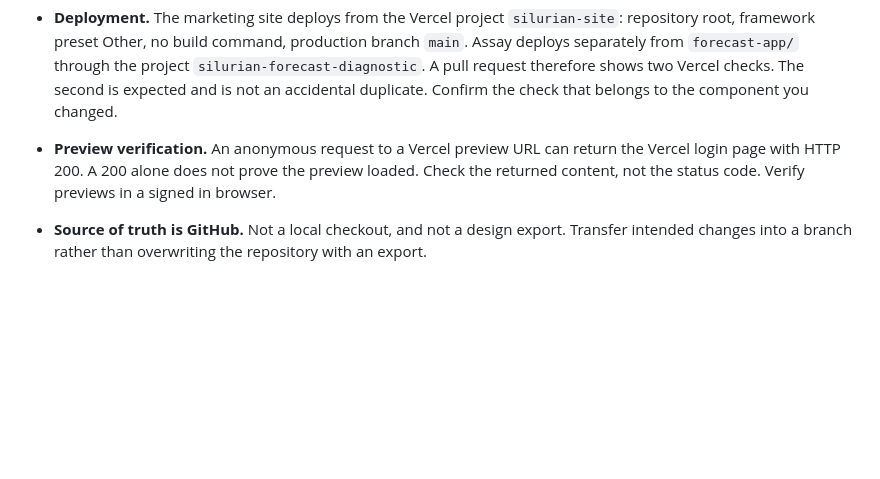
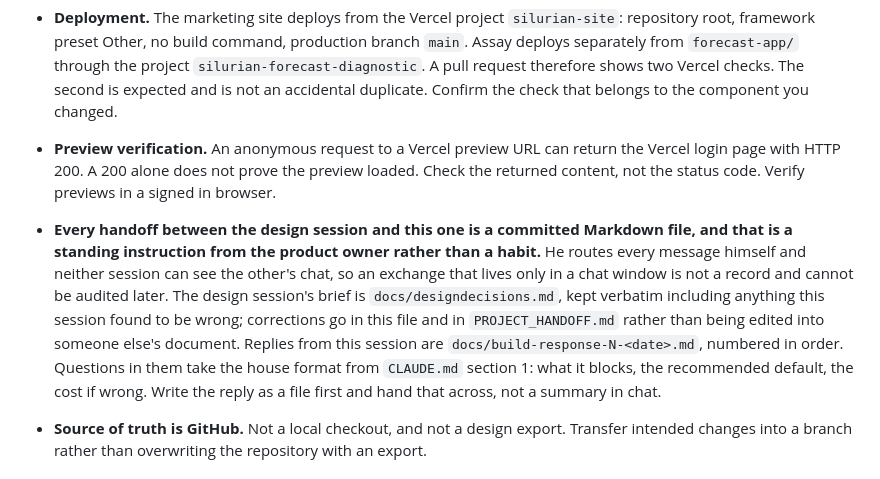
Before and after one commit to 5ktvrg9gfy-creator/silurian-site, a Markdown page: docs/marketing-site.md, the part around the change. Drawn GitHub-style; blank space fills up the shorter version.

```diff
--- a/docs/marketing-site.md
+++ b/docs/marketing-site.md
@@ -77,6 +77,7 @@ Each point below was checked against the files on 4 September 2026, and the poin
 - **The homepage runs no JavaScript.** `index.html` contains no `<script>` of any kind, since the header dropdown that needed one was removed on 4 September 2026. That is worth keeping. The page needs no framework, no analytics and no interaction handler to do its job, and every script added is something a visitor downloads and a reviewer has to reason about. Add one deliberately, with a stated reason, or not at all.
 - **Deployment.** The marketing site deploys from the Vercel project `silurian-site`: repository root, framework preset Other, no build command, production branch `main`. Assay deploys separately from `forecast-app/` through the project `silurian-forecast-diagnostic`. A pull request therefore shows two Vercel checks. The second is expected and is not an accidental duplicate. Confirm the check that belongs to the component you changed.
 - **Preview verification.** An anonymous request to a Vercel preview URL can return the Vercel login page with HTTP 200. A 200 alone does not prove the preview loaded. Check the returned content, not the status code. Verify previews in a signed in browser.
+- **Every handoff between the design session and this one is a committed Markdown file, and that is a standing instruction from the product owner rather than a habit.** He routes every message himself and neither session can see the other's chat, so an exchange that lives only in a chat window is not a record and cannot be audited later. The design session's brief is `docs/designdecisions.md`, kept verbatim including anything this session found to be wrong; corrections go in this file and in `PROJECT_HANDOFF.md` rather than being edited into someone else's document. Replies from this session are `docs/build-response-N-<date>.md`, numbered in order. Questions in them take the house format from `CLAUDE.md` section 1: what it blocks, the recommended default, the cost if wrong. Write the reply as a file first and hand that across, not a summary in chat.
 - **Source of truth is GitHub.** Not a local checkout, and not a design export. Transfer intended changes into a branch rather than overwriting the repository with an export.
 
 ## 3. Facts that are not visible in a clone
```
Also changed, not shown: docs/build-response-1-2026-09-06.md (added, +135 -0 lines), docs/build-response-2-2026-09-06.md (added, +94 -0 lines).
